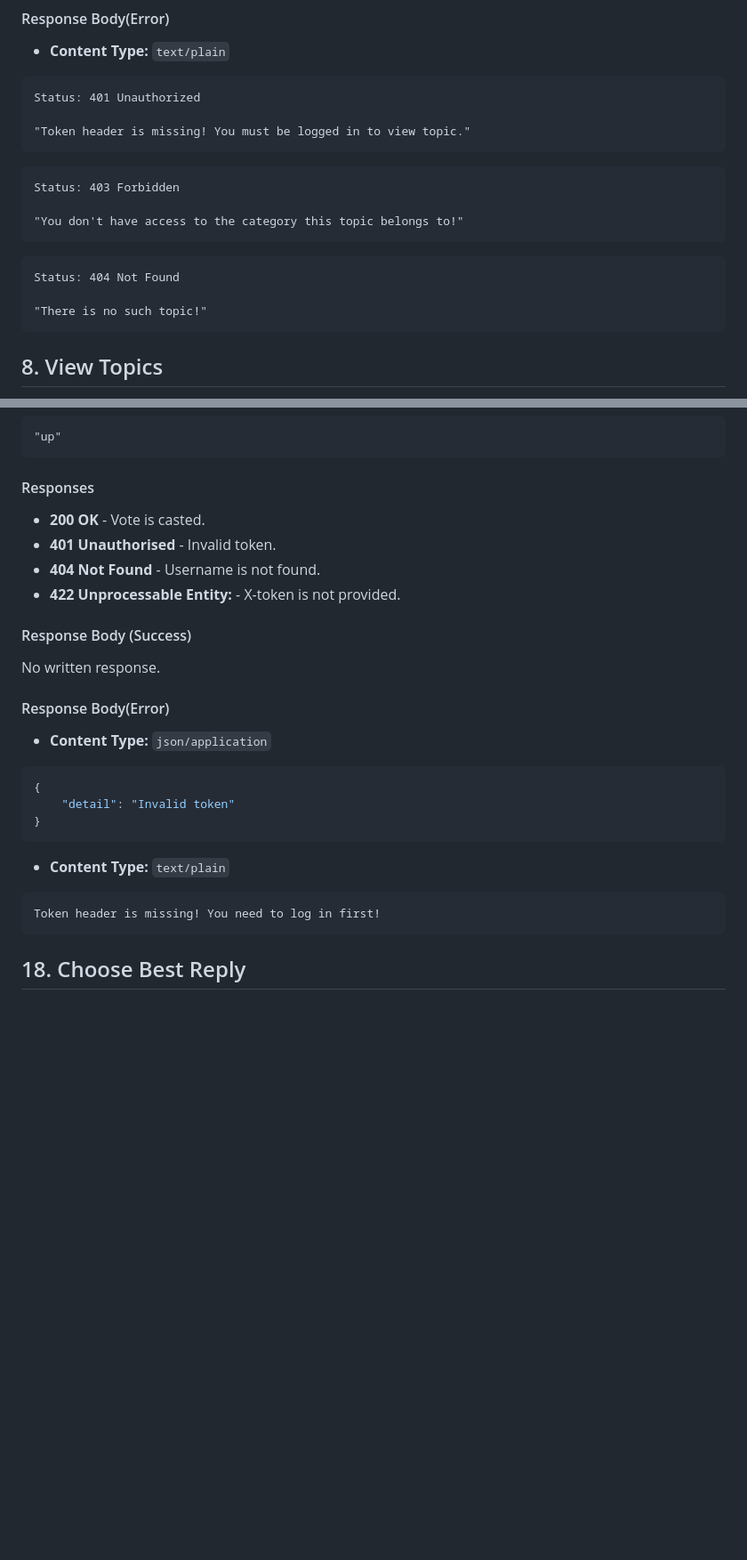
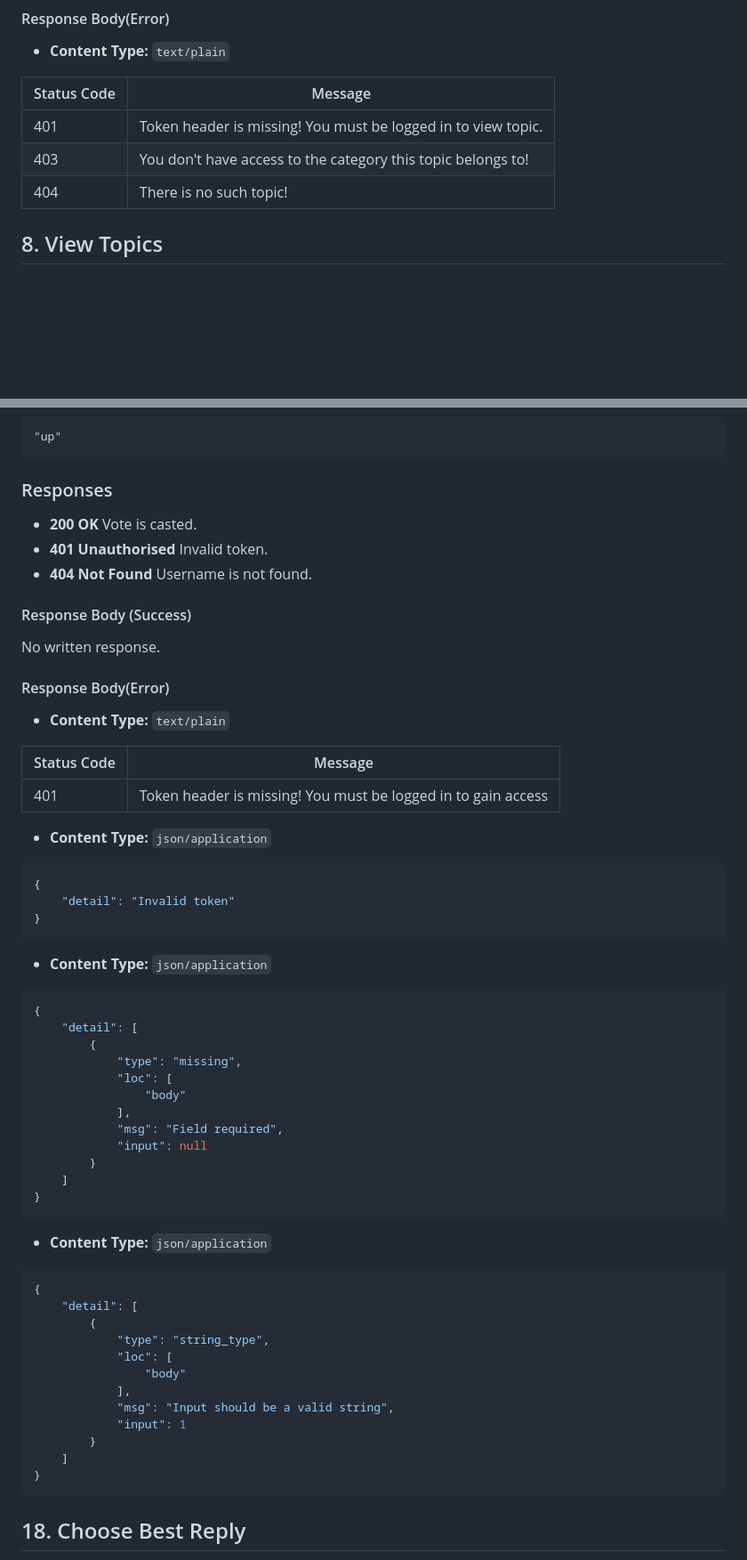
Before and after one commit to K-I-S/Forum-Project, a Markdown page: README.md, 2 parts joined by grey strips. Shown: that part at 89% size. GitHub-like rendering; blank space fills up the shorter version.

````diff
--- a/README.md
+++ b/README.md
@@ -470,21 +419,12 @@ View a specific topic and its replies. Requires standard (user) authentication.
 
 - **Content Type:** `text/plain`
 
-```
-Status: 401 Unauthorized
+| Status Code | Message                                                    |
+|-------------| ---------------------------------------------------------- |
+| 401         | Token header is missing! You must be logged in to view topic. |
+| 403         | You don't have access to the category this topic belongs to!  |
+| 404         | There is no such topic!                                    |
 
-"Token header is missing! You must be logged in to view topic."
-```
-```
-Status: 403 Forbidden
-
-"You don't have access to the category this topic belongs to!"
-```
-```
-Status: 404 Not Found
-
-"There is no such topic!"
-```
 
 ## 8. View Topics
 
@@ -921,12 +856,11 @@ A logged in user can upvote or downvote on an existing reply in the system.
 ```s
 "up"
 ```
-#### Responses
+### Responses
 
-- **200 OK** - Vote is casted.
-- **401 Unauthorised** - Invalid token.
-- **404 Not Found** - Username is not found.
-- **422 Unprocessable Entity:** - X-token is not provided.
+- **200 OK** Vote is casted.
+- **401 Unauthorised** Invalid token.
+- **404 Not Found** Username is not found.
 
 
 #### Response Body (Success)
@@ -934,17 +868,52 @@ A logged in user can upvote or downvote on an existing reply in the system.
 No written response.
 
 #### Response Body(Error)
+- **Content Type:** `text/plain`
+
+| Status Code | Message                                                    |
+|-------------| ---------------------------------------------------------- |
+| 401         | Token header is missing! You must be logged in to gain access |
+
 - **Content Type:** `json/application`
 ```json
 {
     "detail": "Invalid token"
 }
 ```
-- **Content Type:** `text/plain`
-```s
-Token header is missing! You need to log in first!
+
+- **Content Type:** `json/application`
+```json
+{
+    "detail": [
+        {
+            "type": "missing",
+            "loc": [
+                "body"
+            ],
+            "msg": "Field required",
+            "input": null
+        }
+    ]
+}
 ```
 
+
+
+- **Content Type:** `json/application`
+```json
+{
+    "detail": [
+        {
+            "type": "string_type",
+            "loc": [
+                "body"
+            ],
+            "msg": "Input should be a valid string",
+            "input": 1
+        }
+    ]
+}
+```
 
 
 
````
Also changed, not shown: other parts of README.md (+109 -165 lines).
